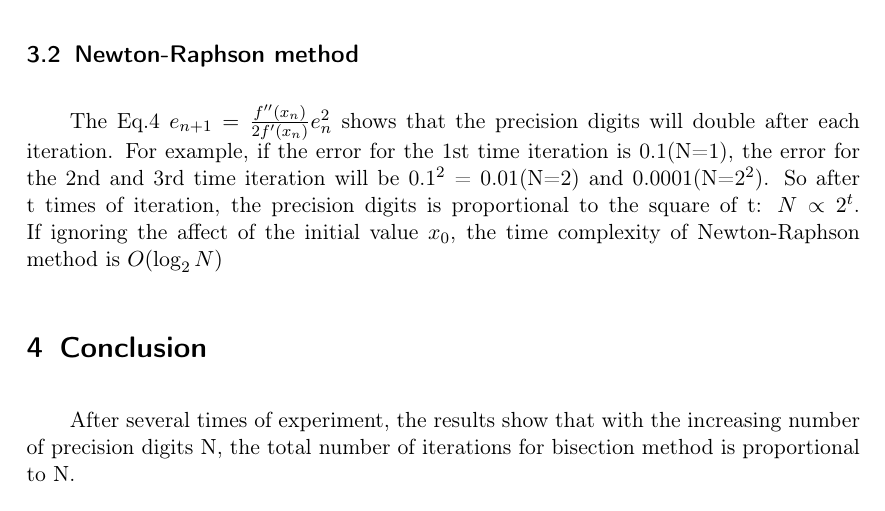
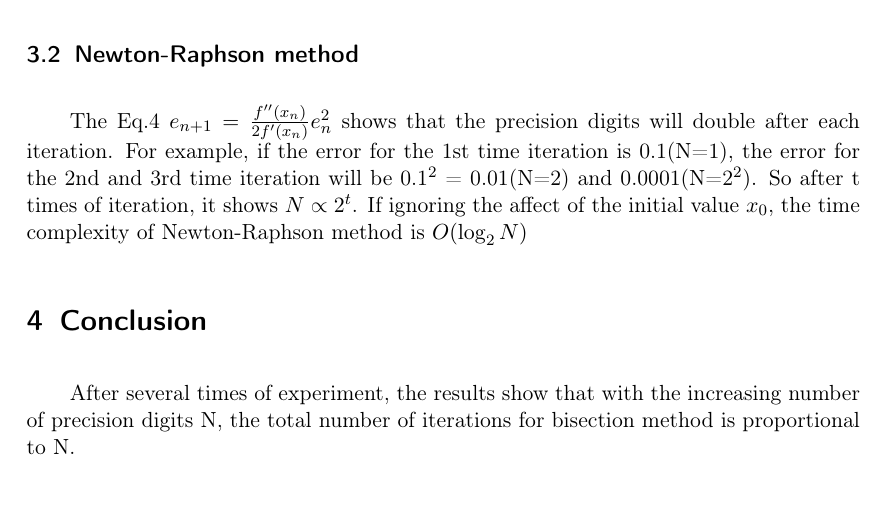
Before and after one commit to leochh/schoolwork, a LaTeX problem sheet (ee4483-ai/assignment.tex): part of page 6 of 6, cut so that both start at the same text. The pictures show the PDF file ee4483-ai/assignment.pdf that the author committed with the source.

Commit message:
modified version

```diff
--- a/ee4483-ai/assignment.tex
+++ b/ee4483-ai/assignment.tex
@@ -130,10 +130,10 @@ is proportional to the square of the old estimate. That means the precision
 digits will double for each iteration.
 
 \section{Complexity Analysis}
-\label{sec:orgda7b128}
+\label{sec:orgc5b4955}
 
 \subsection{Bisection method}
-\label{sec:org5d6b0b0}
+\label{sec:orgcde5789}
 Here I define the time complexity is dependent on the required precision
 digit N. For example, 1.12345 with precision digit N=3 means the first 3
 digits after decimal point .123 are accurate.
@@ -152,17 +152,16 @@ required precision interval, which means the time complexity of bisection
 method is \(O(N)\).
 
 \subsection{Newton-Raphson method}
-\label{sec:orgbad55a3}
+\label{sec:orgb1cc7c7}
 The Eq.4 \(e_{n+1} = \frac{f''(x_n)}{2f'(x_n)}e^2_n\) shows that the precision
 digits will double after each iteration. For example, if the error for the
 1st time iteration is 0.1(N=1), the error for the 2nd and 3rd time iteration
 will be 0.1\(^{\text{2}}\) = 0.01(N=2) and 0.0001(N=2\(^{\text{2}}\)). So after t times of iteration,
-the precision digits is proportional to the square of t: \(N \propto 2^t\). If
-ignoring the affect of the initial value \(x_0\), the time complexity of
-Newton-Raphson method is \(O(\log_2 N)\)
+it shows \(N \propto 2^t\). If ignoring the affect of the initial value \(x_0\),
+the time complexity of Newton-Raphson method is \(O(\log_2 N)\)
 
 \section{Conclusion}
-\label{sec:org6745239}
+\label{sec:orge3c2a37}
 After several times of experiment, the results show that with the increasing
 number of precision digits N, the total number of iterations for
 bisection method is proportional to N.
```
Also changed, not shown: ee4483-ai/assignment.pdf, ee4483-ai/assignment.tex (14 more changed lines), 1 other file.
